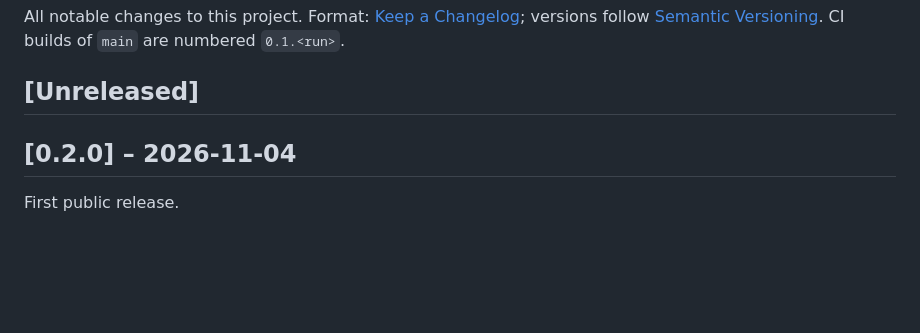
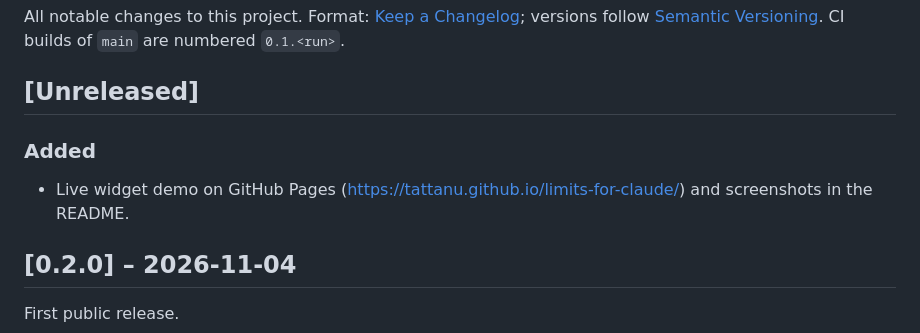
Before and after one commit to Tattanu/limits-for-claude, a Markdown page: CHANGELOG.md, the part around the change. Drawn GitHub-style; blank space fills up the shorter version.

```diff
--- a/CHANGELOG.md
+++ b/CHANGELOG.md
@@ -4,6 +4,9 @@ All notable changes to this project. Format: [Keep a Changelog](https://keepacha
 versions follow [Semantic Versioning](https://semver.org/). CI builds of `main` are numbered `0.1.<run>`.
 
 ## [Unreleased]
+
+### Added
+- Live widget demo on GitHub Pages (https://tattanu.github.io/limits-for-claude/) and screenshots in the README.
 
 ## [0.2.0] – 2026-11-04
 
```
Also changed, not shown: README.it.md (+15 -0 lines), README.md (+16 -0 lines), docs/images/rings_compact.jpg (added), docs/images/rings_tall.jpg (added), docs/images/rings_wide.jpg (added).
